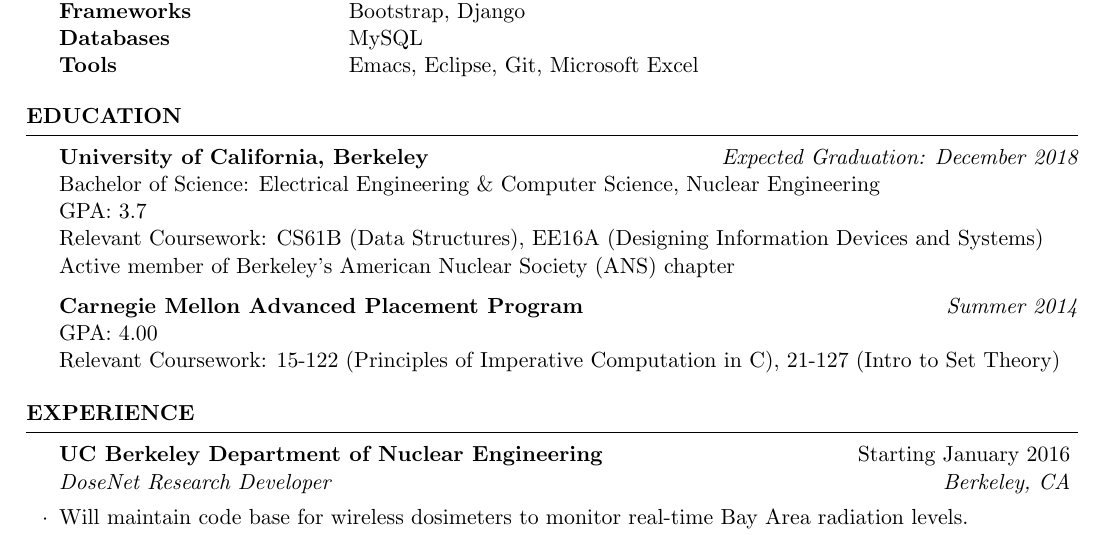
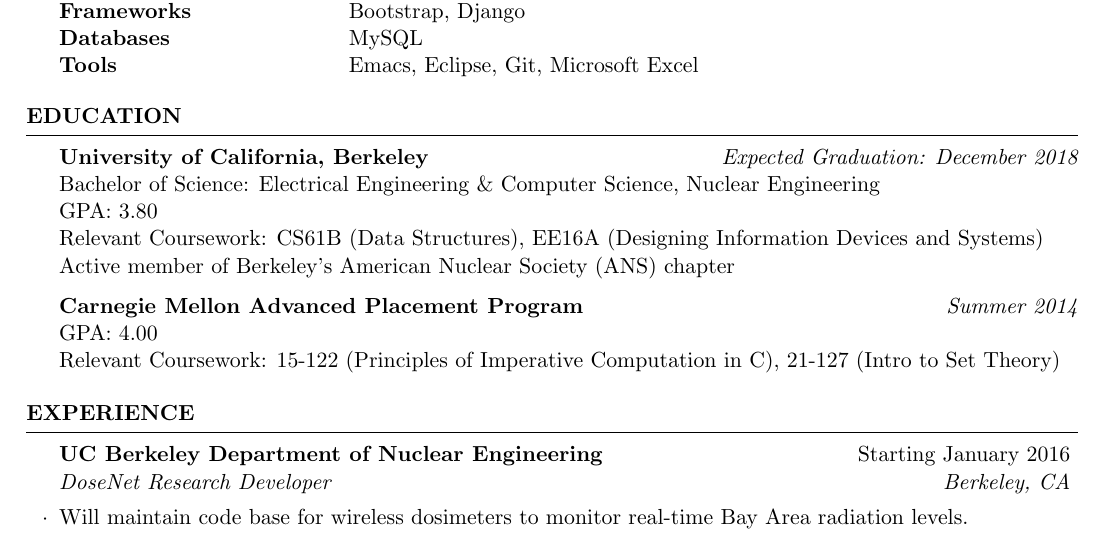
Before and after one commit to swerwath/swerwath.github.io, a LaTeX CV (CV.tex): part of the page, cut so that both start at the same text. Compiled offline with pdfLaTeX.

Commit message:
Changed GPA

```diff
--- a/CV.tex
+++ b/CV.tex
@@ -52,7 +52,7 @@ Tools & Emacs, Eclipse, Git, Microsoft Excel
 
 {\bf University of California, Berkeley} \hfill {\em Expected Graduation: December 2018} \\
 Bachelor of Science: Electrical Engineering \& Computer Science, Nuclear Engineering\\
-GPA: 3.7 \\
+GPA: 3.80 \\
 Relevant Coursework: CS61B (Data Structures), EE16A (Designing Information Devices and Systems)\\
 Active member of Berkeley's American Nuclear Society (ANS) chapter
 
```
Also changed, not shown: CV.pdf, 3 other files.
